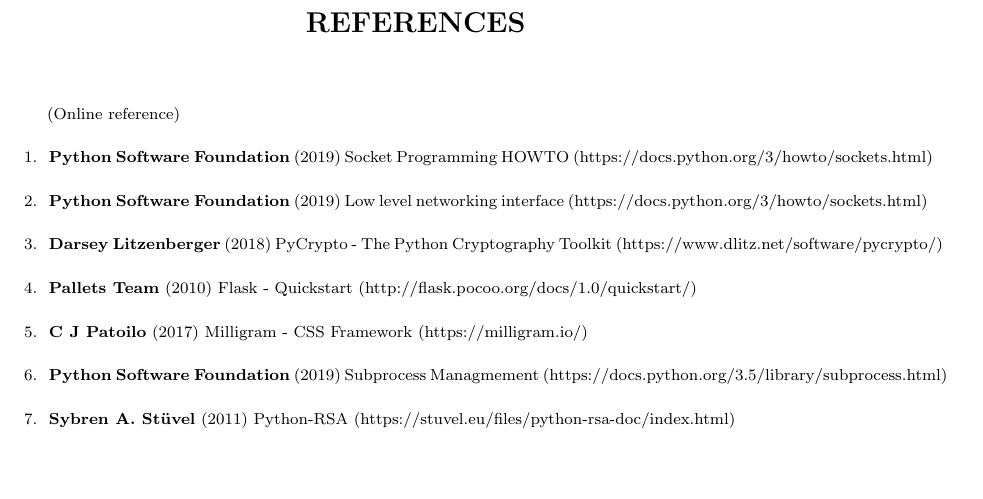
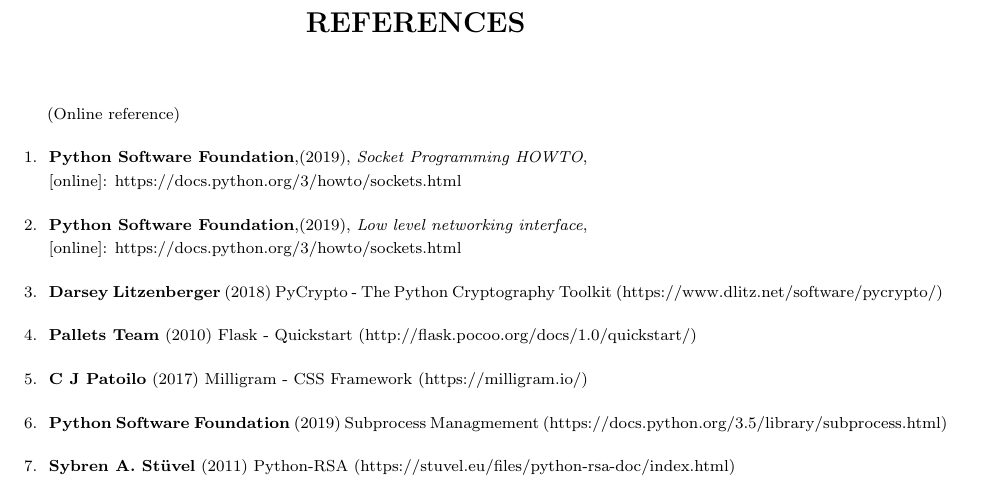
Before and after one commit to karuvally/mca_project_report, a LaTeX thesis (report/master.tex, which reads report/reference.tex): part of page 29 of 29, cut so that both start at the same text, the shorter picture padded with empty space. Compiled offline with pdfLaTeX.

Commit message:
updated reference

```diff
--- a/report/reference.tex
+++ b/report/reference.tex
@@ -4,11 +4,13 @@
 
 \scriptsize{(Online reference)}
 \begin{enumerate}
-    \item \textbf{Python Software Foundation} (2019) Socket Programming HOWTO
-        (https://docs.python.org/3/howto/sockets.html)
+    \item \textbf{Python Software Foundation},(2019),
+        \textit{Socket Programming HOWTO},\\
+        \hspace{15mm}[online]: https://docs.python.org/3/howto/sockets.html
 
-    \item \textbf{Python Software Foundation} (2019) Low level networking
-        interface (https://docs.python.org/3/howto/sockets.html)
+    \item \textbf{Python Software Foundation},(2019),
+        \textit{Low level networking interface},\\
+        \hspace{15mm}[online]: https://docs.python.org/3/howto/sockets.html
 
     \item \textbf{Darsey Litzenberger} (2018) PyCrypto - The Python Cryptography
         Toolkit (https://www.dlitz.net/software/pycrypto/)
```
Also changed, not shown: report/master.pdf.
